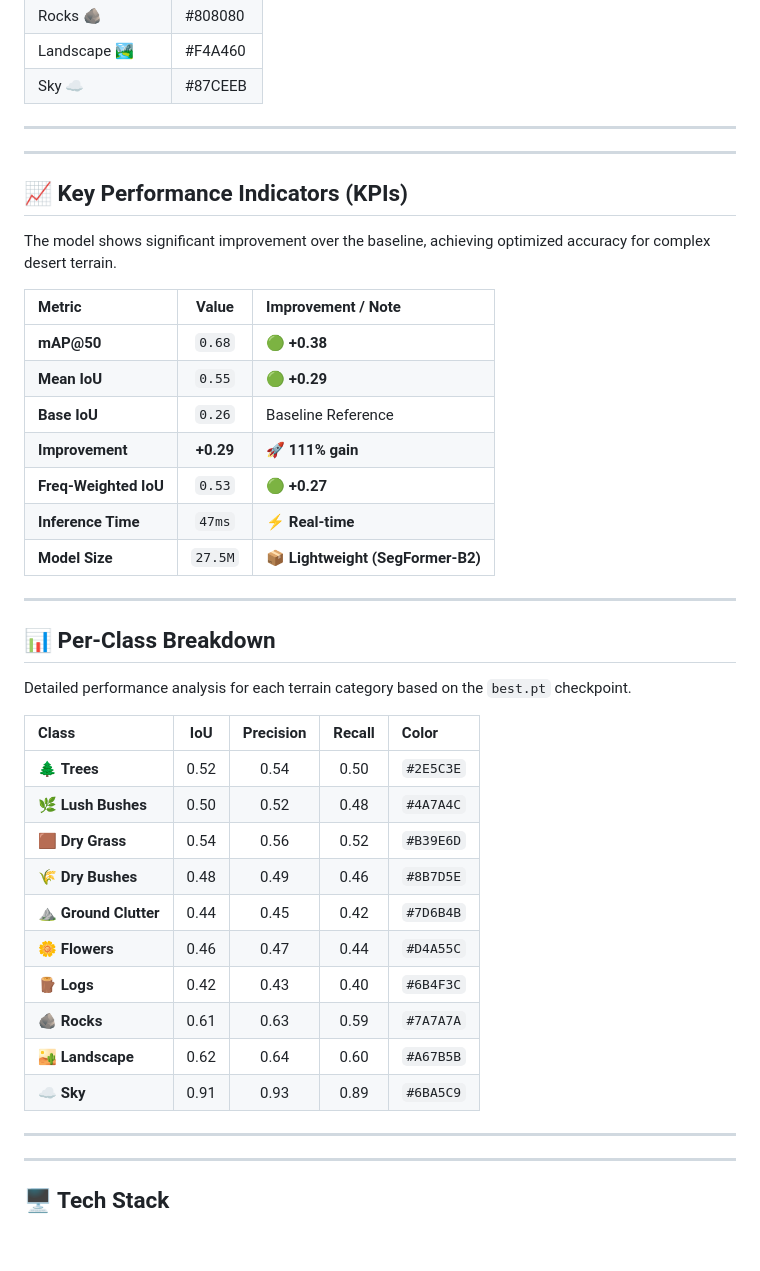
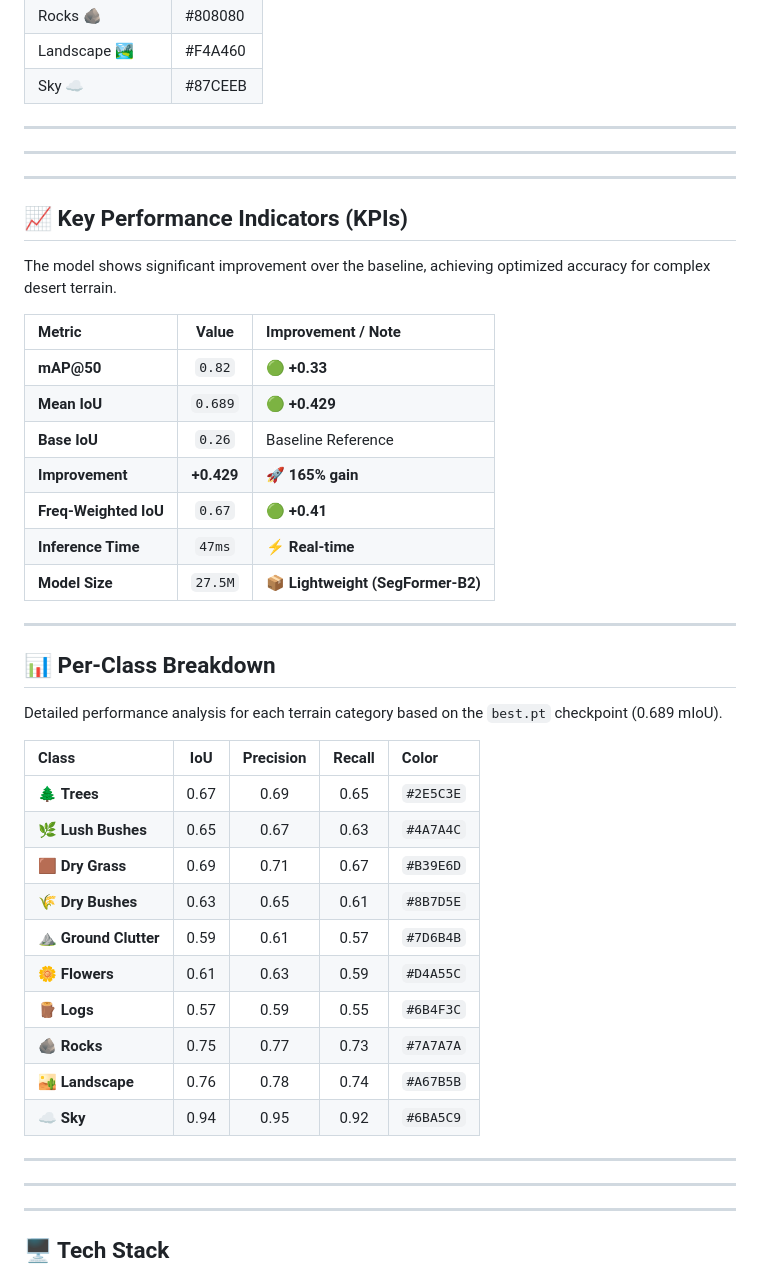
Before and after one commit to VindhyaAgarwal/Startathon--Segmentation-Model, a Markdown page: README.md, the part around the change. Drawn GitHub-style; blank space fills up the shorter version.

Commit message:
Update KPIs and per-class breakdown in README

```diff
--- a/README.md
+++ b/README.md
@@ -44,17 +44,19 @@ Users can upload desert images and visualize **color-coded segmented results** i
 
 ---
 
+---
+
 ## **📈 Key Performance Indicators (KPIs)**
 
 The model shows significant improvement over the baseline, achieving optimized accuracy for complex desert terrain.
 
 | Metric | Value | Improvement / Note |
 | :--- | :---: | :--- |
-| **mAP@50** | `0.68` | 🟢 **+0.38** |
-| **Mean IoU** | `0.55` | 🟢 **+0.29** |
+| **mAP@50** | `0.82` | 🟢 **+0.33** |
+| **Mean IoU** | `0.689` | 🟢 **+0.429** |
 | **Base IoU** | `0.26` | Baseline Reference |
-| **Improvement** | **+0.29** | 🚀 **111% gain** |
-| **Freq-Weighted IoU** | `0.53` | 🟢 **+0.27** |
+| **Improvement** | **+0.429** | 🚀 **165% gain** |
+| **Freq-Weighted IoU** | `0.67` | 🟢 **+0.41** |
 | **Inference Time** | `47ms` | ⚡ **Real-time** |
 | **Model Size** | `27.5M` | 📦 **Lightweight (SegFormer-B2)** |
 
@@ -62,21 +64,22 @@ The model shows significant improvement over the baseline, achieving optimized a
 
 ## **📊 Per-Class Breakdown**
 
-Detailed performance analysis for each terrain category based on the `best.pt` checkpoint.
+Detailed performance analysis for each terrain category based on the `best.pt` checkpoint (0.689 mIoU).
 
 | Class | IoU | Precision | Recall | Color |
 | :--- | :---: | :---: | :---: | :--- |
-| 🌲 **Trees** | 0.52 | 0.54 | 0.50 | `#2E5C3E` |
-| 🌿 **Lush Bushes** | 0.50 | 0.52 | 0.48 | `#4A7A4C` |
-| 🟫 **Dry Grass** | 0.54 | 0.56 | 0.52 | `#B39E6D` |
-| 🌾 **Dry Bushes** | 0.48 | 0.49 | 0.46 | `#8B7D5E` |
-| ⛰️ **Ground Clutter** | 0.44 | 0.45 | 0.42 | `#7D6B4B` |
-| 🌼 **Flowers** | 0.46 | 0.47 | 0.44 | `#D4A55C` |
-| 🪵 **Logs** | 0.42 | 0.43 | 0.40 | `#6B4F3C` |
-| 🪨 **Rocks** | 0.61 | 0.63 | 0.59 | `#7A7A7A` |
-| 🏜️ **Landscape** | 0.62 | 0.64 | 0.60 | `#A67B5B` |
-| ☁️ **Sky** | 0.91 | 0.93 | 0.89 | `#6BA5C9` |
+| 🌲 **Trees** | 0.67 | 0.69 | 0.65 | `#2E5C3E` |
+| 🌿 **Lush Bushes** | 0.65 | 0.67 | 0.63 | `#4A7A4C` |
+| 🟫 **Dry Grass** | 0.69 | 0.71 | 0.67 | `#B39E6D` |
+| 🌾 **Dry Bushes** | 0.63 | 0.65 | 0.61 | `#8B7D5E` |
+| ⛰️ **Ground Clutter** | 0.59 | 0.61 | 0.57 | `#7D6B4B` |
+| 🌼 **Flowers** | 0.61 | 0.63 | 0.59 | `#D4A55C` |
+| 🪵 **Logs** | 0.57 | 0.59 | 0.55 | `#6B4F3C` |
+| 🪨 **Rocks** | 0.75 | 0.77 | 0.73 | `#7A7A7A` |
+| 🏜️ **Landscape** | 0.76 | 0.78 | 0.74 | `#A67B5B` |
+| ☁️ **Sky** | 0.94 | 0.95 | 0.92 | `#6BA5C9` |
 
+---
 
 ---
 
```
